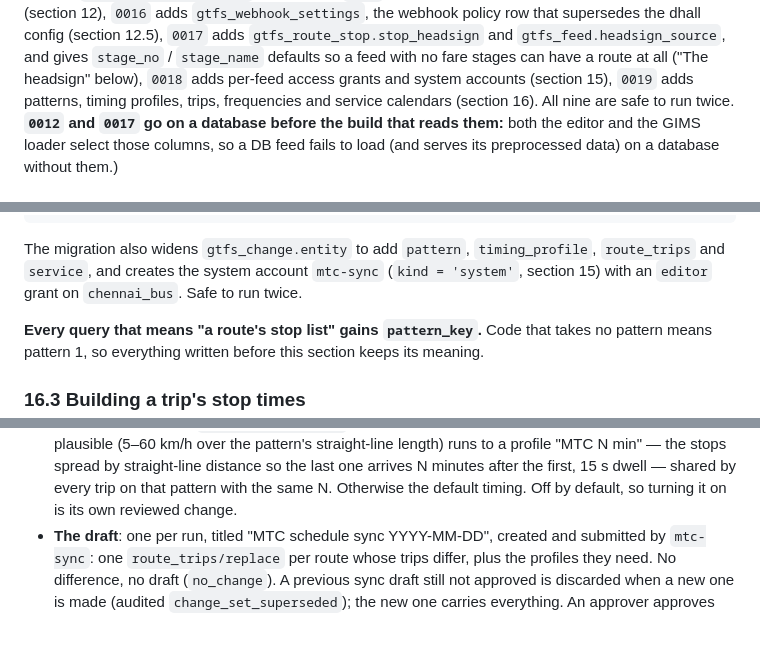
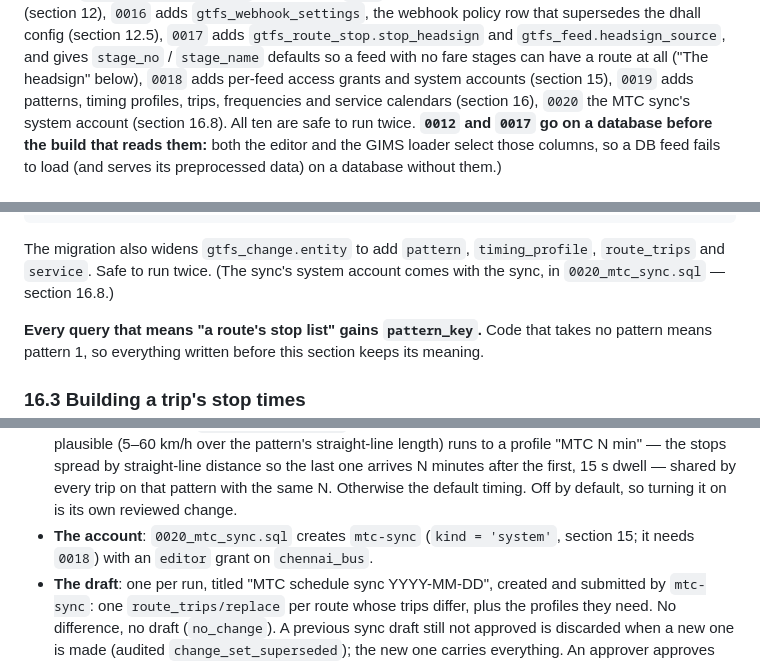
Before and after one commit to nammayatri/gtfs-inmemory-server-rust, a Markdown page: docs/gtfs-editor.md, 3 parts joined by grey strips. Rendered like a GitHub page; blank space fills up the shorter version.

Commit message:
GTFS editor contract: the sync's system account comes with the sync (0020)
Co-Authored-By: Claude Opus 5 (1M context) <noreply@anthropic.com>

````diff
--- a/docs/gtfs-editor.md
+++ b/docs/gtfs-editor.md
@@ -34,8 +34,8 @@ policy row that supersedes the dhall config (section 12.5), `0017` adds
 `stage_no` / `stage_name` defaults so a feed with no fare stages can have a route
 at all ("The headsign" below), `0018` adds per-feed access grants and system
 accounts (section 15), `0019` adds patterns, timing profiles, trips, frequencies
-and service calendars (section 16). All nine are safe to
-run twice. **`0012` and `0017`
+and service calendars (section 16), `0020` the MTC sync's system account (section
+16.8). All ten are safe to run twice. **`0012` and `0017`
 go on a database before the build that reads them:** both the editor and the
 GIMS loader select those columns, so a DB feed fails to load (and serves its
 preprocessed data) on a database without them.)
@@ -2403,9 +2403,8 @@ CREATE TABLE gtfs_sync_run (
 ```
 
 The migration also widens `gtfs_change.entity` to add `pattern`,
-`timing_profile`, `route_trips` and `service`, and creates the system account
-`mtc-sync` (`kind = 'system'`, section 15) with an `editor` grant on
-`chennai_bus`. Safe to run twice.
+`timing_profile`, `route_trips` and `service`. Safe to run twice. (The sync's
+system account comes with the sync, in `0020_mtc_sync.sql` — section 16.8.)
 
 **Every query that means "a route's stop list" gains `pattern_key`.** Code that
 takes no pattern means pattern 1, so everything written before this section keeps
@@ -2580,6 +2579,8 @@ credential and nobody's session.
   the last one arrives N minutes after the first, 15 s dwell — shared by every
   trip on that pattern with the same N. Otherwise the default timing. Off by
   default, so turning it on is its own reviewed change.
+- **The account**: `0020_mtc_sync.sql` creates `mtc-sync` (`kind = 'system'`,
+  section 15; it needs `0018`) with an `editor` grant on `chennai_bus`.
 - **The draft**: one per run, titled "MTC schedule sync YYYY-MM-DD", created and
   submitted by `mtc-sync`: one `route_trips/replace` per route whose trips
   differ, plus the profiles they need. No difference, no draft (`no_change`). A
````
